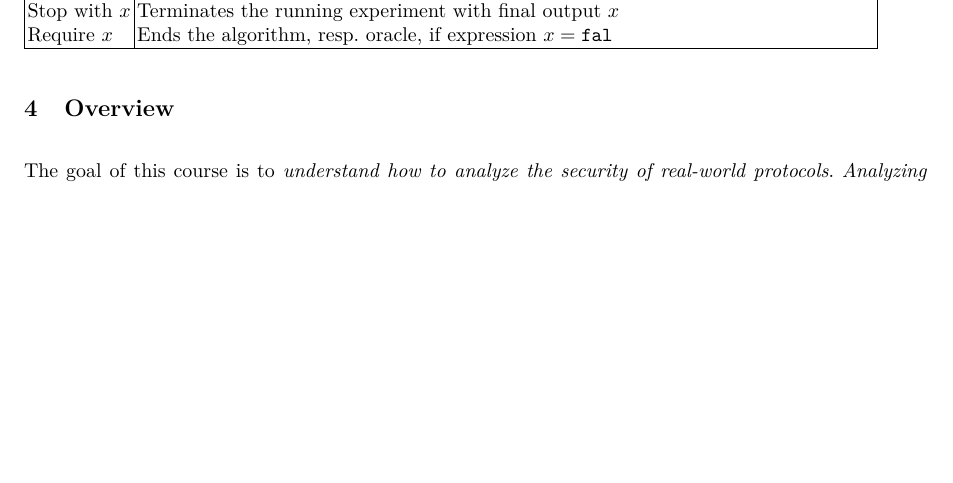
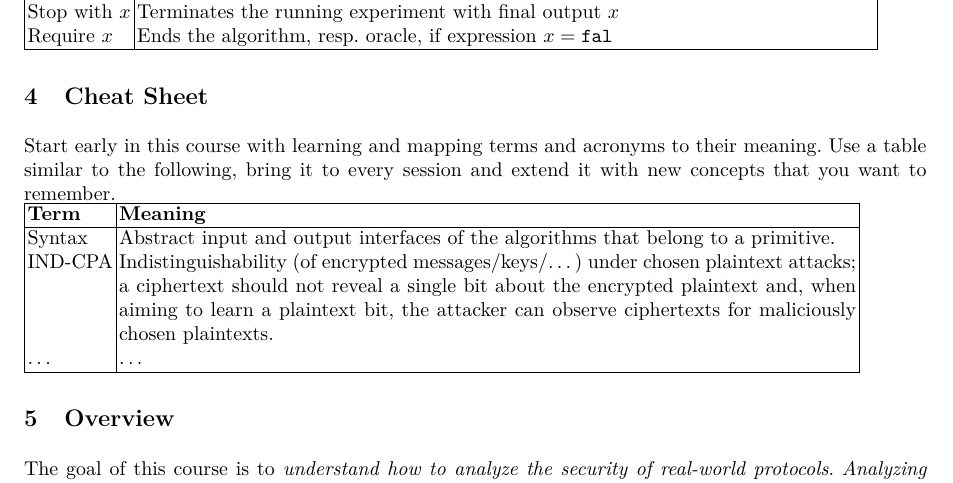
Before and after one commit to roeslpa/ccpScript, a LaTeX paper (main.tex): part of page 2 of 34, cut so that both start at the same text, the shorter picture padded with empty space. Compiled offline with pdfLaTeX.

Commit message:
added cheat sheet draft

```diff
--- a/main.tex
+++ b/main.tex
@@ -60,6 +60,18 @@ The author invites readers to submit comments or pull requests via the GitHub Re
     Require $x$ & Ends the algorithm, resp.~oracle, if expression~$x=\F$\\\hline
 \end{tabular}
 
+\section{Cheat Sheet}
+Start early in this course with learning and mapping terms and acronyms to their meaning.
+Use a table similar to the following, bring it to every session and extend it with new concepts that you want to remember.
+
+\noindent
+\begin{tabular}{|l|p{13cm}|}\hline
+    \textbf{Term} & \textbf{Meaning}\\\hline
+    Syntax & Abstract input and output interfaces of the algorithms that belong to a primitive.\\
+    IND-CPA & Indistinguishability (of encrypted messages/keys/\dots) under chosen plaintext attacks;
+    a ciphertext should not reveal a single bit about the encrypted plaintext and, when aiming to learn a plaintext bit, the attacker can observe ciphertexts for maliciously chosen plaintexts.\\
+    \dots & \dots\\\hline
+\end{tabular}
 
 \input{sections/overview}
 
```
